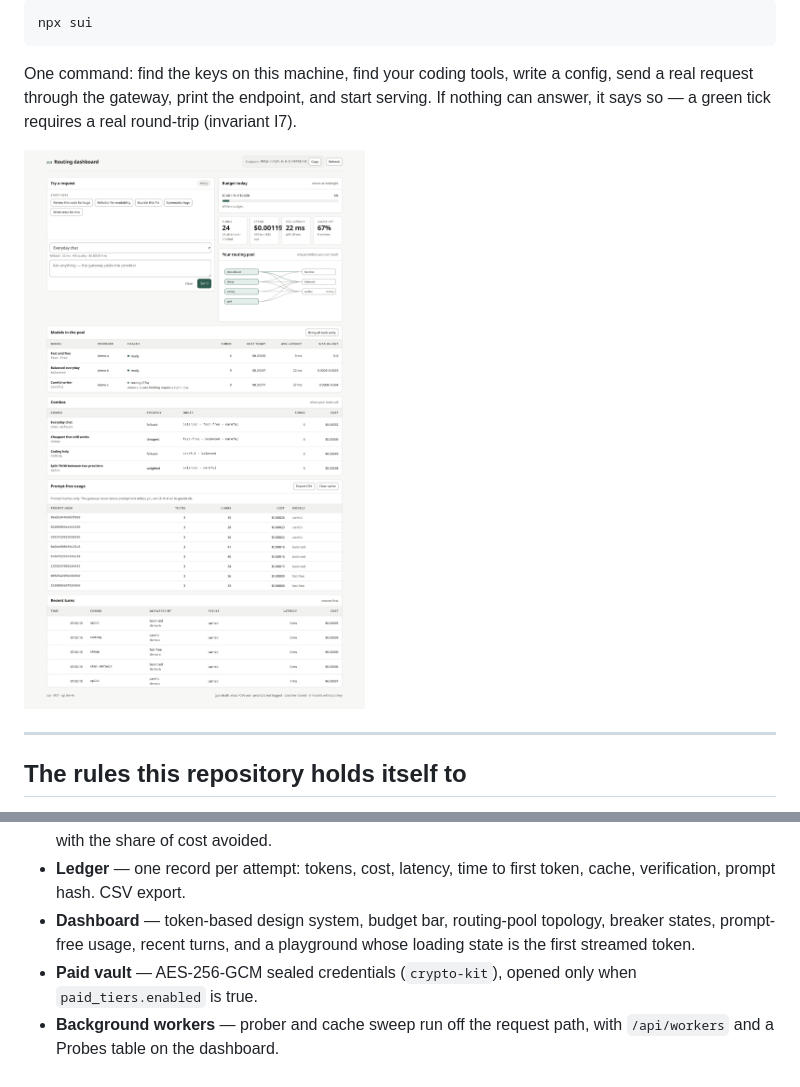
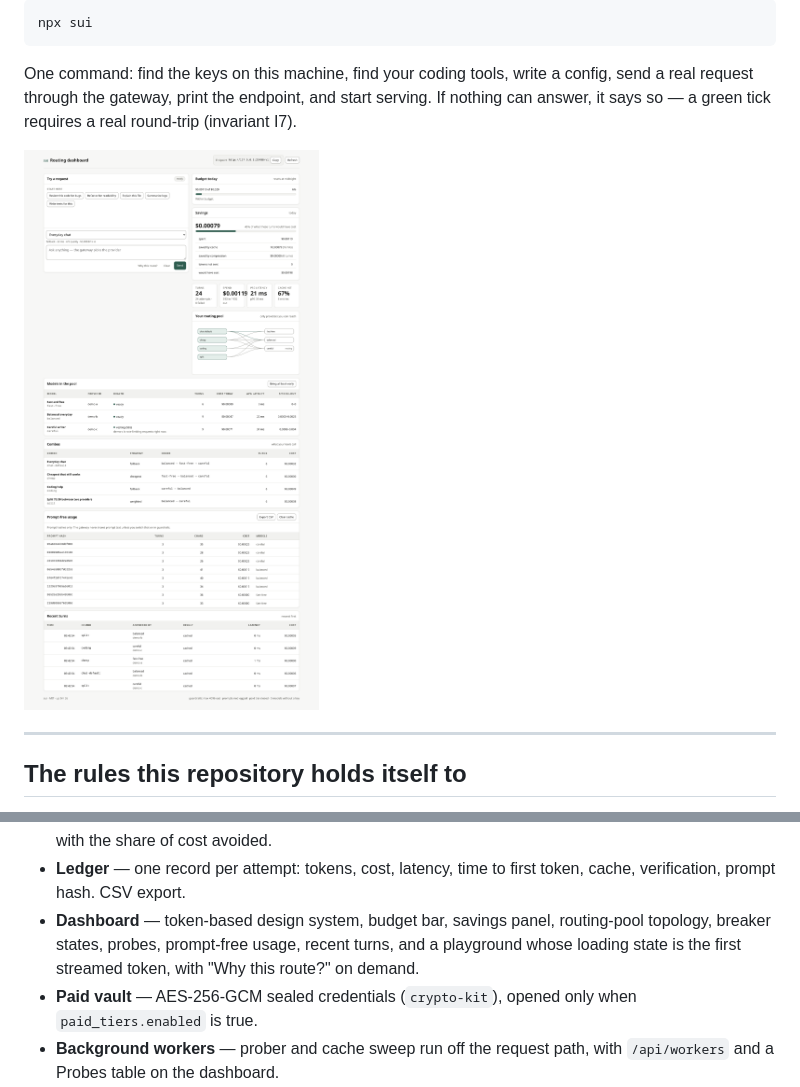
Before and after one commit to drsamonline/sui, a Markdown page: README.md, 2 parts joined by grey strips. GitHub-like rendering; pictures changed too: docs/screenshots/dashboard-light.png.

```diff
--- a/README.md
+++ b/README.md
@@ -45,7 +45,7 @@ Fifteen invariants, kept as data in `packages/core/src/invariants.js` — each w
 - **Explain my route** — every response carries the strategy and each target's outcome; `sui explain` narrates it without sending anything.
 - **Savings ledger** — cache and compression savings counted separately, valued at the model's price, with the share of cost avoided.
 - **Ledger** — one record per attempt: tokens, cost, latency, time to first token, cache, verification, prompt hash. CSV export.
-- **Dashboard** — token-based design system, budget bar, routing-pool topology, breaker states, prompt-free usage, recent turns, and a playground whose loading state is the first streamed token.
+- **Dashboard** — token-based design system, budget bar, savings panel, routing-pool topology, breaker states, probes, prompt-free usage, recent turns, and a playground whose loading state is the first streamed token, with "Why this route?" on demand.
 - **Paid vault** — AES-256-GCM sealed credentials (`crypto-kit`), opened only when `paid_tiers.enabled` is true.
 - **Background workers** — prober and cache sweep run off the request path, with `/api/workers` and a Probes table on the dashboard.
 - **Catalogue + canary prober** — 26 entries, every one an unverified identity until a probe says otherwise; `sui probe` checks liveness, readiness and suitability (streaming, JSON, tools) with versioned synthetic fixtures, disables a route after three failures and re-enables it on recovery.
```
Also changed, not shown: ROADMAP.md (+3 -1 lines), docs/screenshots/dashboard-dark.png, 3 other files.
